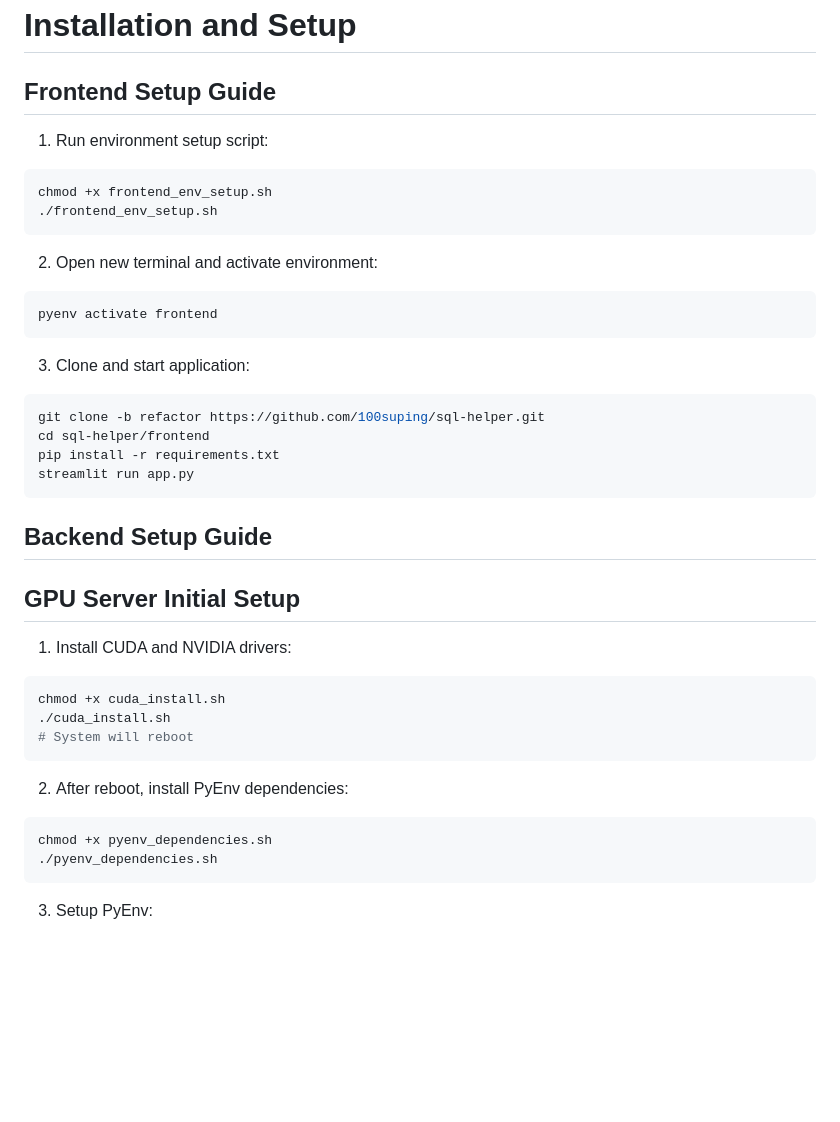
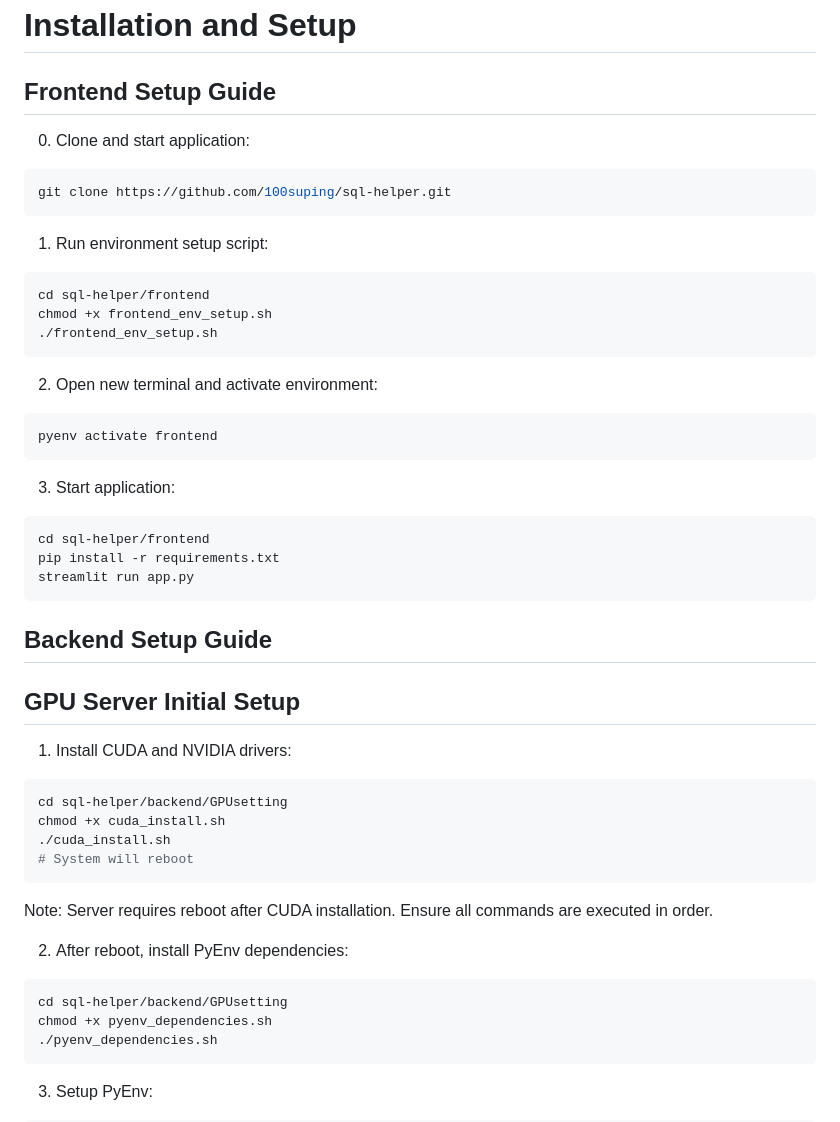
Before and after one commit to gabi0215/sql-helper, a Markdown page: README.md, the part around the change printed below. GitHub-like rendering; blank space fills up the shorter version.

````diff
--- a/README.md
+++ b/README.md
@@ -36,8 +36,14 @@ An AI system that provides:
 # Installation and Setup
 ## Frontend Setup Guide
 
+0. Clone and start application:
+```bash
+git clone https://github.com/100suping/sql-helper.git
+```
+
 1. Run environment setup script:
 ```bash
+cd sql-helper/frontend
 chmod +x frontend_env_setup.sh
 ./frontend_env_setup.sh
 ```
@@ -46,9 +52,9 @@ chmod +x frontend_env_setup.sh
 ```bash
 pyenv activate frontend
 ```
-3. Clone and start application:
-```bash
-git clone -b refactor https://github.com/100suping/sql-helper.git
+
+3. Start application:
+```
 cd sql-helper/frontend
 pip install -r requirements.txt
 streamlit run app.py
@@ -59,12 +65,16 @@ streamlit run app.py
 
 1. Install CUDA and NVIDIA drivers:
 ```bash
+cd sql-helper/backend/GPUsetting
 chmod +x cuda_install.sh
 ./cuda_install.sh
 # System will reboot
 ```
+Note: Server requires reboot after CUDA installation. Ensure all commands are executed in order.
+
 2. After reboot, install PyEnv dependencies:
 ```bash
+cd sql-helper/backend/GPUsetting
 chmod +x pyenv_dependencies.sh
 ./pyenv_dependencies.sh
 ```
````
Also changed, not shown: other parts of README.md (+46 -40 lines).
